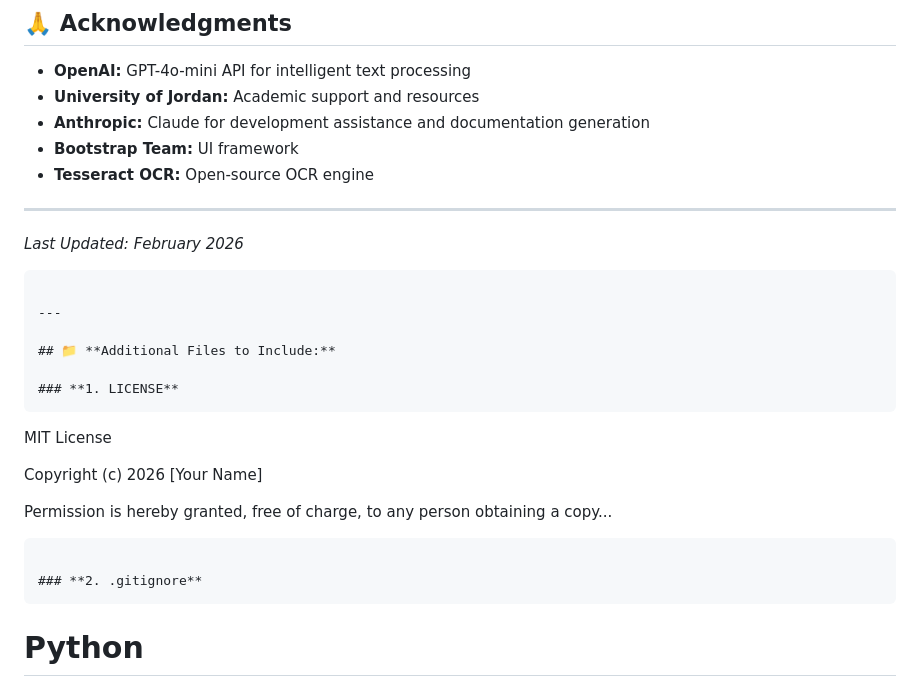
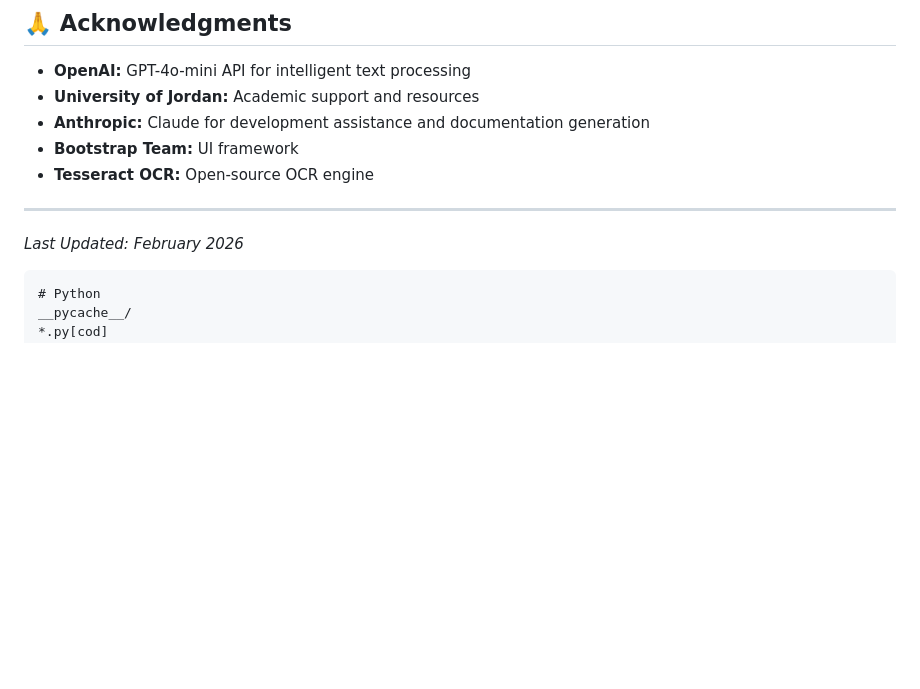
Before and after one commit to SaraKhirfan/FinalAssignmentCandidateInsight, a Markdown page: README.md, the part around the change. GitHub-like rendering; blank space fills up the shorter version.

````diff
--- a/README.md
+++ b/README.md
@@ -407,22 +407,6 @@ Contributions welcome! Please follow these steps:
 
 *Last Updated: February 2026*
 ```
-
----
-
-## 📁 **Additional Files to Include:**
-
-### **1. LICENSE**
-```
-MIT License
-
-Copyright (c) 2026 [Your Name]
-
-Permission is hereby granted, free of charge, to any person obtaining a copy...
-```
-
-### **2. .gitignore**
-```
 # Python
 __pycache__/
 *.py[cod]
````
